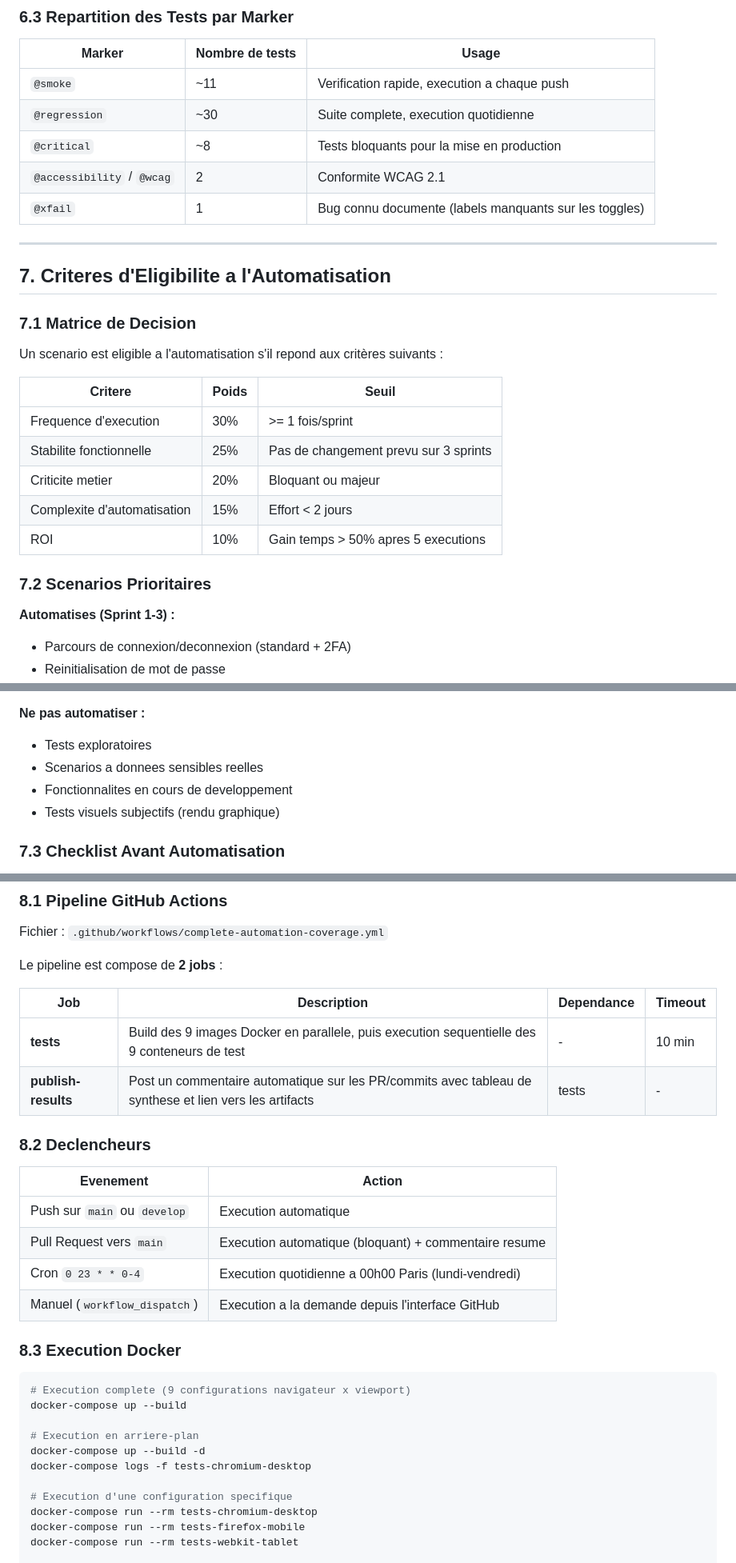
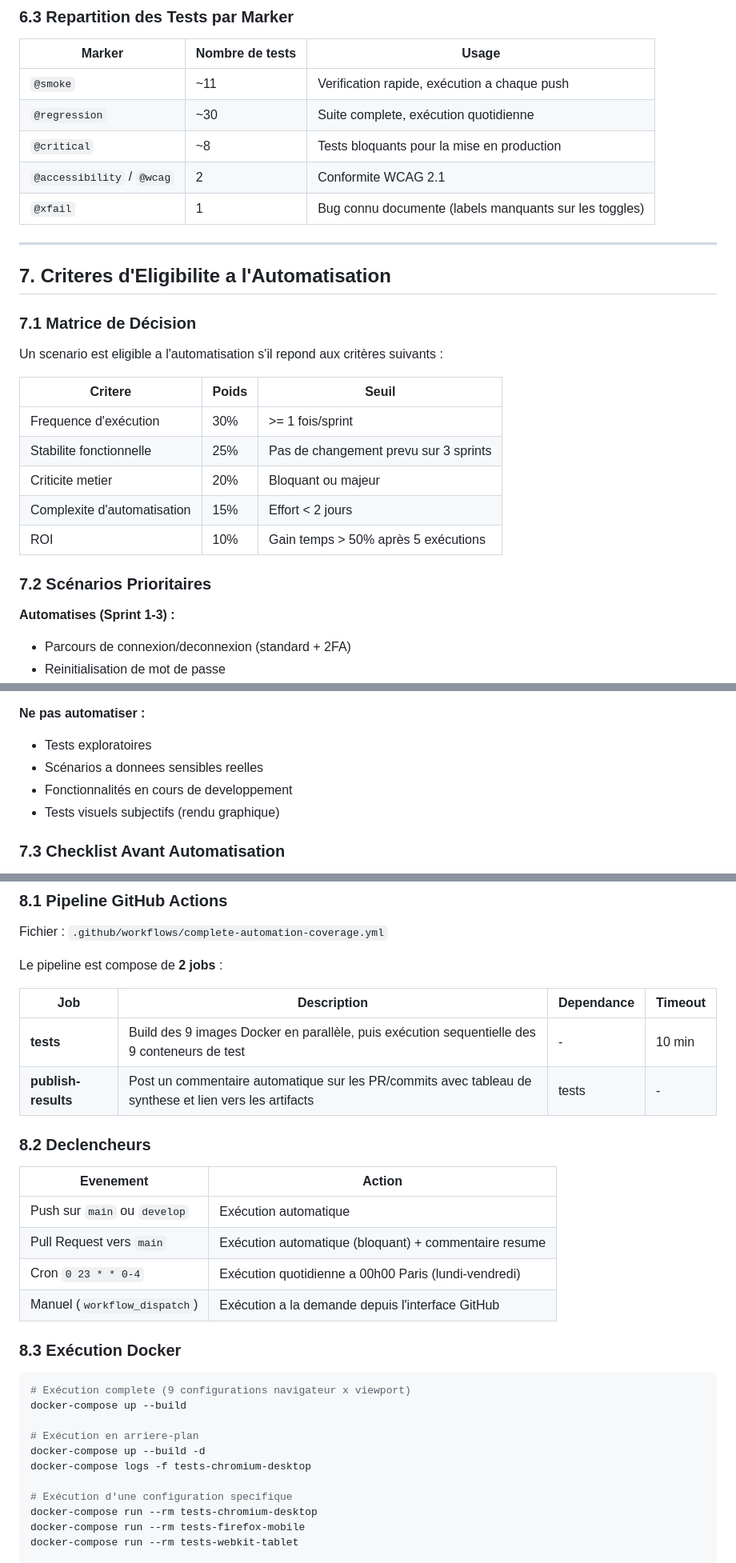
Before and after one commit to YannS92/EDC3new, a Markdown page: digitalbank-automation/docs/STRATEGIE_AUTOMATISATION.md, 3 parts joined by grey strips. Shown at 80% size. GitHub-like rendering.

````diff
--- a/digitalbank-automation/docs/STRATEGIE_AUTOMATISATION.md
+++ b/digitalbank-automation/docs/STRATEGIE_AUTOMATISATION.md
@@ -276,8 +284,8 @@ Les locators utilisent des selecteurs CSS avec attributs `data-testid` pour la s
 
 | Marker                     | Nombre de tests | Usage                                                  |
 | -------------------------- | --------------- | ------------------------------------------------------ |
-| `@smoke`                   | ~11             | Verification rapide, execution a chaque push           |
-| `@regression`              | ~30             | Suite complete, execution quotidienne                  |
+| `@smoke`                   | ~11             | Verification rapide, exécution a chaque push           |
+| `@regression`              | ~30             | Suite complete, exécution quotidienne                  |
 | `@critical`                | ~8              | Tests bloquants pour la mise en production             |
 | `@accessibility` / `@wcag` | 2               | Conformite WCAG 2.1                                    |
 | `@xfail`                   | 1               | Bug connu documente (labels manquants sur les toggles) |
@@ -286,19 +294,19 @@ Les locators utilisent des selecteurs CSS avec attributs `data-testid` pour la s
 
 ## 7. Criteres d'Eligibilite a l'Automatisation
 
-### 7.1 Matrice de Decision
+### 7.1 Matrice de Décision
 
 Un scenario est eligible a l'automatisation s'il repond aux critères suivants :
 
 | Critere                     | Poids | Seuil                                 |
 | --------------------------- | ----- | ------------------------------------- |
-| Frequence d'execution       | 30%   | >= 1 fois/sprint                      |
+| Frequence d'exécution       | 30%   | >= 1 fois/sprint                      |
 | Stabilite fonctionnelle     | 25%   | Pas de changement prevu sur 3 sprints |
 | Criticite metier            | 20%   | Bloquant ou majeur                    |
 | Complexite d'automatisation | 15%   | Effort < 2 jours                      |
-| ROI                         | 10%   | Gain temps > 50% apres 5 executions   |
+| ROI                         | 10%   | Gain temps > 50% après 5 exécutions   |
 
-### 7.2 Scenarios Prioritaires
+### 7.2 Scénarios Prioritaires
 
 **Automatises (Sprint 1-3) :**
 
@@ -319,8 +327,8 @@ Un scenario est eligible a l'automatisation s'il repond aux critères suivants :
 **Ne pas automatiser :**
 
 - Tests exploratoires
-- Scenarios a donnees sensibles reelles
-- Fonctionnalites en cours de developpement
+- Scénarios a donnees sensibles reelles
+- Fonctionnalités en cours de developpement
 - Tests visuels subjectifs (rendu graphique)
 
 ### 7.3 Checklist Avant Automatisation
@@ -343,29 +351,29 @@ Le pipeline est compose de **2 jobs** :
 
 | Job                 | Description                                                                                            | Dependance | Timeout |
 | ------------------- | ------------------------------------------------------------------------------------------------------ | ---------- | ------- |
-| **tests**           | Build des 9 images Docker en parallele, puis execution sequentielle des 9 conteneurs de test           | -          | 10 min  |
+| **tests**           | Build des 9 images Docker en parallèle, puis exécution sequentielle des 9 conteneurs de test           | -          | 10 min  |
 | **publish-results** | Post un commentaire automatique sur les PR/commits avec tableau de synthese et lien vers les artifacts | tests      | -       |
 
 ### 8.2 Declencheurs
 
 | Evenement                    | Action                                                |
 | ---------------------------- | ----------------------------------------------------- |
-| Push sur `main` ou `develop` | Execution automatique                                 |
-| Pull Request vers `main`     | Execution automatique (bloquant) + commentaire resume |
-| Cron `0 23 * * 0-4`          | Execution quotidienne a 00h00 Paris (lundi-vendredi)  |
-| Manuel (`workflow_dispatch`) | Execution a la demande depuis l'interface GitHub      |
+| Push sur `main` ou `develop` | Exécution automatique                                 |
+| Pull Request vers `main`     | Exécution automatique (bloquant) + commentaire resume |
+| Cron `0 23 * * 0-4`          | Exécution quotidienne a 00h00 Paris (lundi-vendredi)  |
+| Manuel (`workflow_dispatch`) | Exécution a la demande depuis l'interface GitHub      |
 
-### 8.3 Execution Docker
+### 8.3 Exécution Docker
 
 ```bash
-# Execution complete (9 configurations navigateur x viewport)
+# Exécution complete (9 configurations navigateur x viewport)
 docker-compose up --build
 
-# Execution en arriere-plan
+# Exécution en arriere-plan
 docker-compose up --build -d
 docker-compose logs -f tests-chromium-desktop
 
-# Execution d'une configuration specifique
+# Exécution d'une configuration specifique
 docker-compose run --rm tests-chromium-desktop
 docker-compose run --rm tests-firefox-mobile
 docker-compose run --rm tests-webkit-tablet
````
Also changed, not shown: other parts of digitalbank-automation/docs/STRATEGIE_AUTOMATISATION.md (+40 -32 lines).
